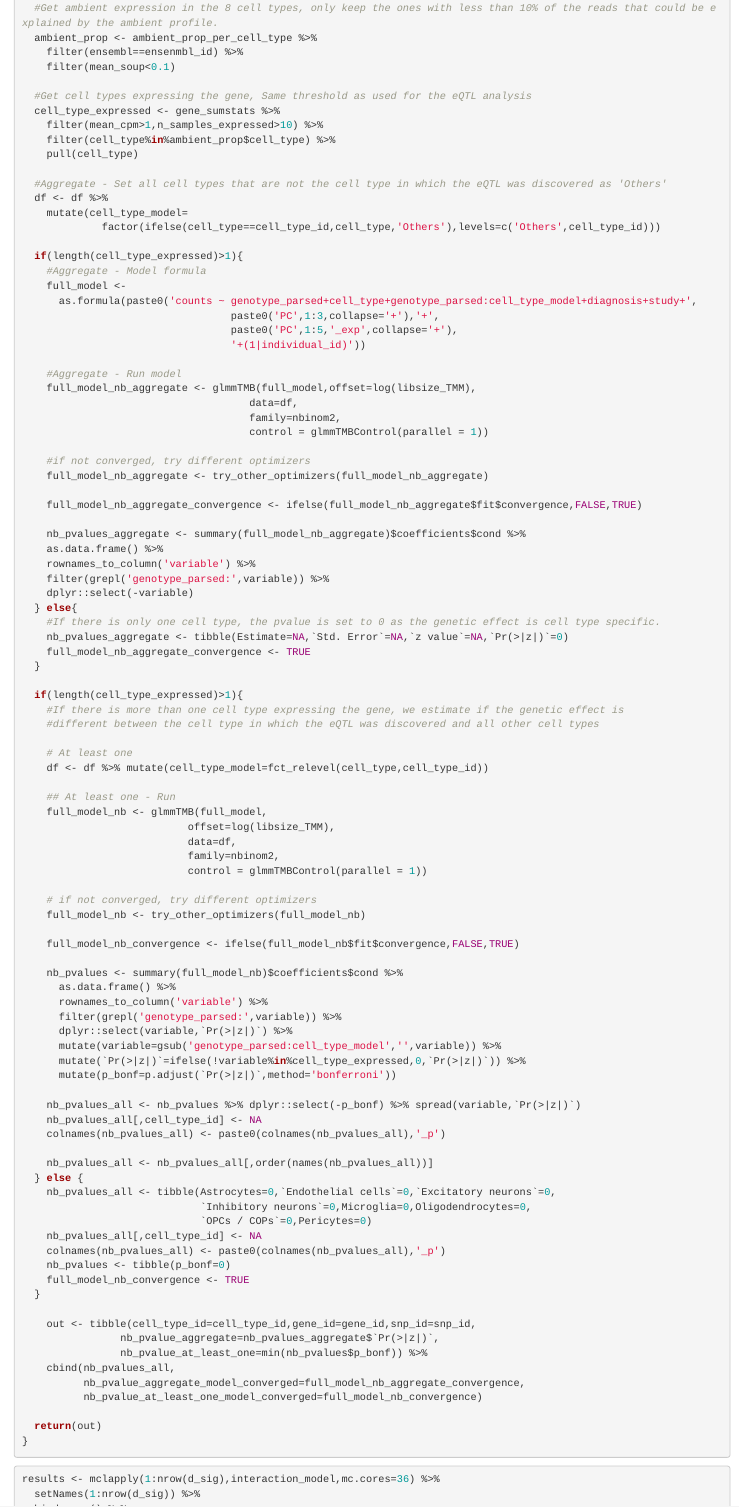
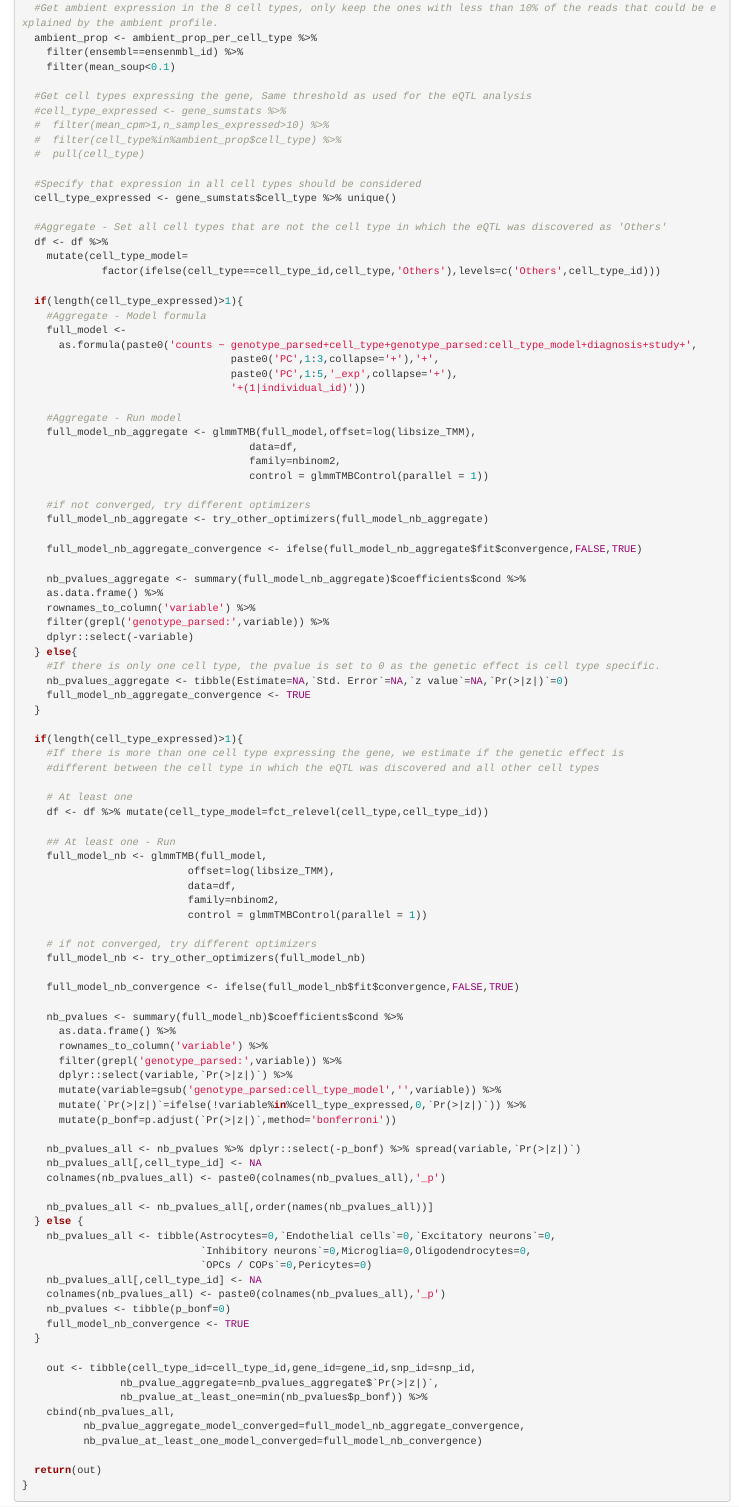
Before and after one commit to jbryois/snRNA_eqtl, an R Markdown document (analysis/03_cell_type_specific_eQTL.Rmd): the page in a window 1100 px wide, from 3980 px down. Rendered offline with R 4.5, knitr and Pandoc, with nearby package versions; drawn as R Markdown's standard HTML page in place of the format the file asks for; some code elsewhere in the file could not run offline.

Commit message:
interaction_qtl_no_soup_filter

```diff
--- a/analysis/03_cell_type_specific_eQTL.Rmd
+++ b/analysis/03_cell_type_specific_eQTL.Rmd
@@ -209,10 +209,13 @@ interaction_model <- function(i){
     filter(mean_soup<0.1)
 
   #Get cell types expressing the gene, Same threshold as used for the eQTL analysis
-  cell_type_expressed <- gene_sumstats %>%
-    filter(mean_cpm>1,n_samples_expressed>10) %>%
-    filter(cell_type%in%ambient_prop$cell_type) %>%
-    pull(cell_type)
+  #cell_type_expressed <- gene_sumstats %>%
+  #  filter(mean_cpm>1,n_samples_expressed>10) %>%
+  #  filter(cell_type%in%ambient_prop$cell_type) %>%
+  #  pull(cell_type)
+
+  #Specify that expression in all cell types should be considered
+  cell_type_expressed <- gene_sumstats$cell_type %>% unique()
 
   #Aggregate - Set all cell types that are not the cell type in which the eQTL was discovered as 'Others'
   df <- df %>%
```
